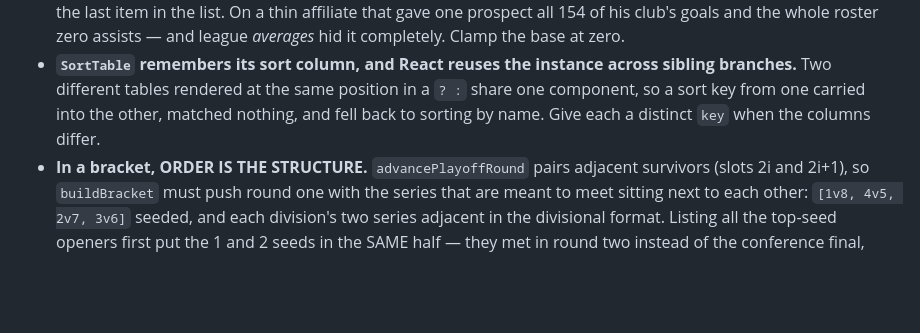
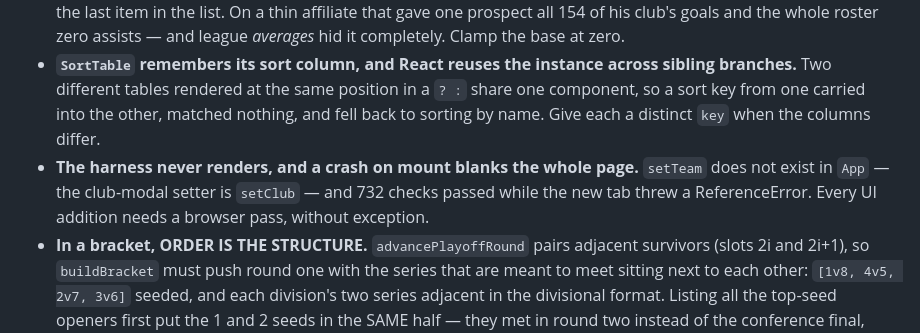
Before and after one commit to kyleb0226/hockey-gm, a Markdown page: CLAUDE.md, the part around one of its changes. Rendered like a GitHub page; blank space fills up the shorter version.

```diff
--- a/CLAUDE.md
+++ b/CLAUDE.md
@@ -456,6 +519,9 @@ runs `aiFreeAgency` + `fillRosters`, wipes the table and rebuilds the calendar.
   Two different tables rendered at the same position in a `? :` share one component, so a sort key
   from one carried into the other, matched nothing, and fell back to sorting by name. Give each a
   distinct `key` when the columns differ.
+- **The harness never renders, and a crash on mount blanks the whole page.** `setTeam` does not
+  exist in `App` — the club-modal setter is `setClub` — and 732 checks passed while the new tab
+  threw a ReferenceError. Every UI addition needs a browser pass, without exception.
 - **In a bracket, ORDER IS THE STRUCTURE.** `advancePlayoffRound` pairs adjacent survivors (slots
   2i and 2i+1), so `buildBracket` must push round one with the series that are meant to meet
   sitting next to each other: `[1v8, 4v5, 2v7, 3v6]` seeded, and each division's two series
```
Also changed, not shown: other parts of CLAUDE.md (+63 -0 lines), ROADMAP.md (+0 -8 lines).
